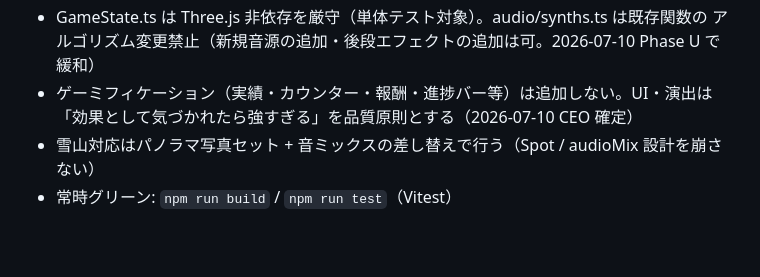
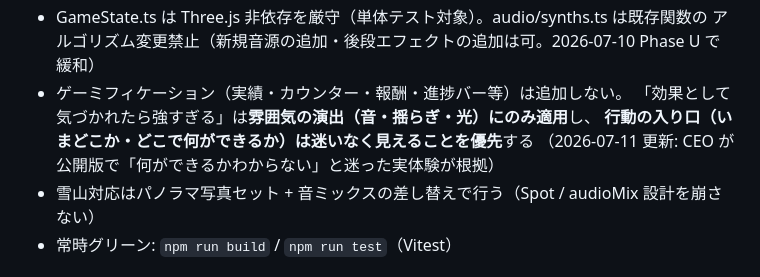
Before and after one commit to kutakuta1001/takibi, a Markdown page: CLAUDE.md, the part around the change. Rendered like a GitHub page; blank space fills up the shorter version.

Commit message:
docs: discoverability plan and guidance-first principle update
Co-Authored-By: Claude Fable 5 <noreply@anthropic.com>

```diff
--- a/CLAUDE.md
+++ b/CLAUDE.md
@@ -28,8 +28,10 @@
 - 音は手続き合成のまま（CEO 高評価点）。CC0 音源への切り替えは CEO に提案してから
 - GameState.ts は Three.js 非依存を厳守（単体テスト対象）。audio/synths.ts は既存関数の
   アルゴリズム変更禁止（新規音源の追加・後段エフェクトの追加は可。2026-07-10 Phase U で緩和）
-- ゲーミフィケーション（実績・カウンター・報酬・進捗バー等）は追加しない。UI・演出は
-  「効果として気づかれたら強すぎる」を品質原則とする（2026-07-10 CEO 確定）
+- ゲーミフィケーション（実績・カウンター・報酬・進捗バー等）は追加しない。
+  「効果として気づかれたら強すぎる」は**雰囲気の演出（音・揺らぎ・光）にのみ適用**し、
+  **行動の入り口（いまどこか・どこで何ができるか）は迷いなく見えることを優先**する
+  （2026-07-11 更新: CEO が公開版で「何ができるかわからない」と迷った実体験が根拠）
 - 雪山対応はパノラマ写真セット + 音ミックスの差し替えで行う（Spot / audioMix 設計を崩さない）
 - 常時グリーン: `npm run build` / `npm run test`（Vitest）
 
```
Also changed, not shown: 1 other file.
